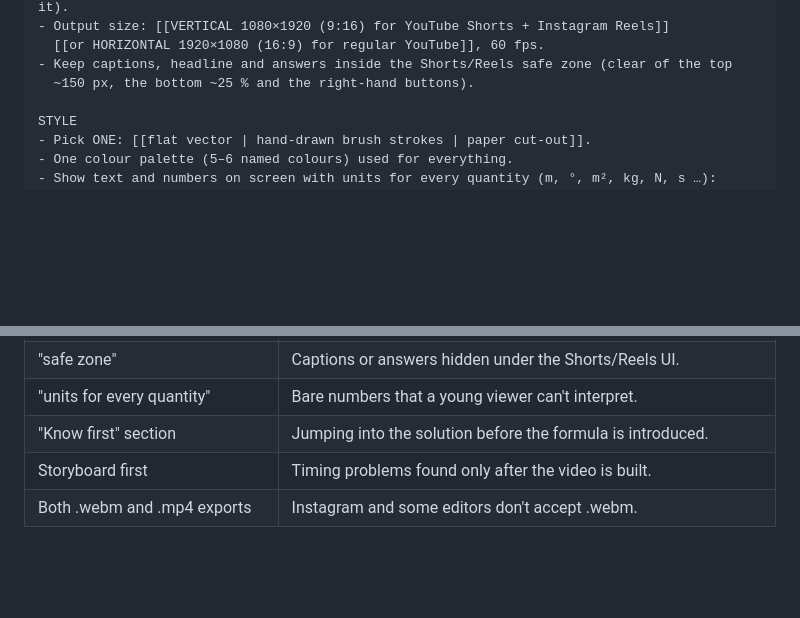
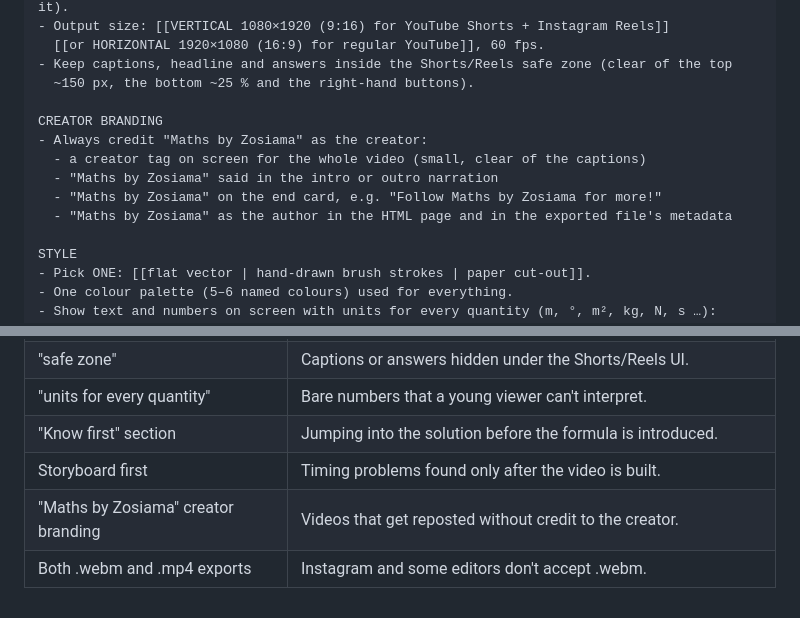
Before and after one commit to zosiamaHmar/Class-10-Height-and-distance-Simulation, a Markdown page: animations/PROMPT.md, 2 parts joined by grey strips. Drawn GitHub-style; blank space fills up the shorter version.

Commit message:
PROMPT.md: always credit Maths by Zosiama as the creator
Co-Authored-By: Claude Opus 5.5 <noreply@anthropic.com>
Claude-Session: https://claude.ai/code/session_01Dit9ovbMaVNRHK9NCPjyzw

```diff
--- a/animations/PROMPT.md
+++ b/animations/PROMPT.md
@@ -19,6 +19,13 @@ FORMAT
   [[or HORIZONTAL 1920×1080 (16:9) for regular YouTube]], 60 fps.
 - Keep captions, headline and answers inside the Shorts/Reels safe zone (clear of the top
   ~150 px, the bottom ~25 % and the right-hand buttons).
+
+CREATOR BRANDING
+- Always credit "Maths by Zosiama" as the creator:
+  - a creator tag on screen for the whole video (small, clear of the captions)
+  - "Maths by Zosiama" said in the intro or outro narration
+  - "Maths by Zosiama" on the end card, e.g. "Follow Maths by Zosiama for more!"
+  - "Maths by Zosiama" as the author in the HTML page and in the exported file's metadata
 
 STYLE
 - Pick ONE: [[flat vector | hand-drawn brush strokes | paper cut-out]].
@@ -68,4 +75,5 @@ EXPORTS
 | "units for every quantity" | Bare numbers that a young viewer can't interpret. |
 | "Know first" section | Jumping into the solution before the formula is introduced. |
 | Storyboard first | Timing problems found only after the video is built. |
+| "Maths by Zosiama" creator branding | Videos that get reposted without credit to the creator. |
 | Both .webm and .mp4 exports | Instagram and some editors don't accept .webm. |
```
